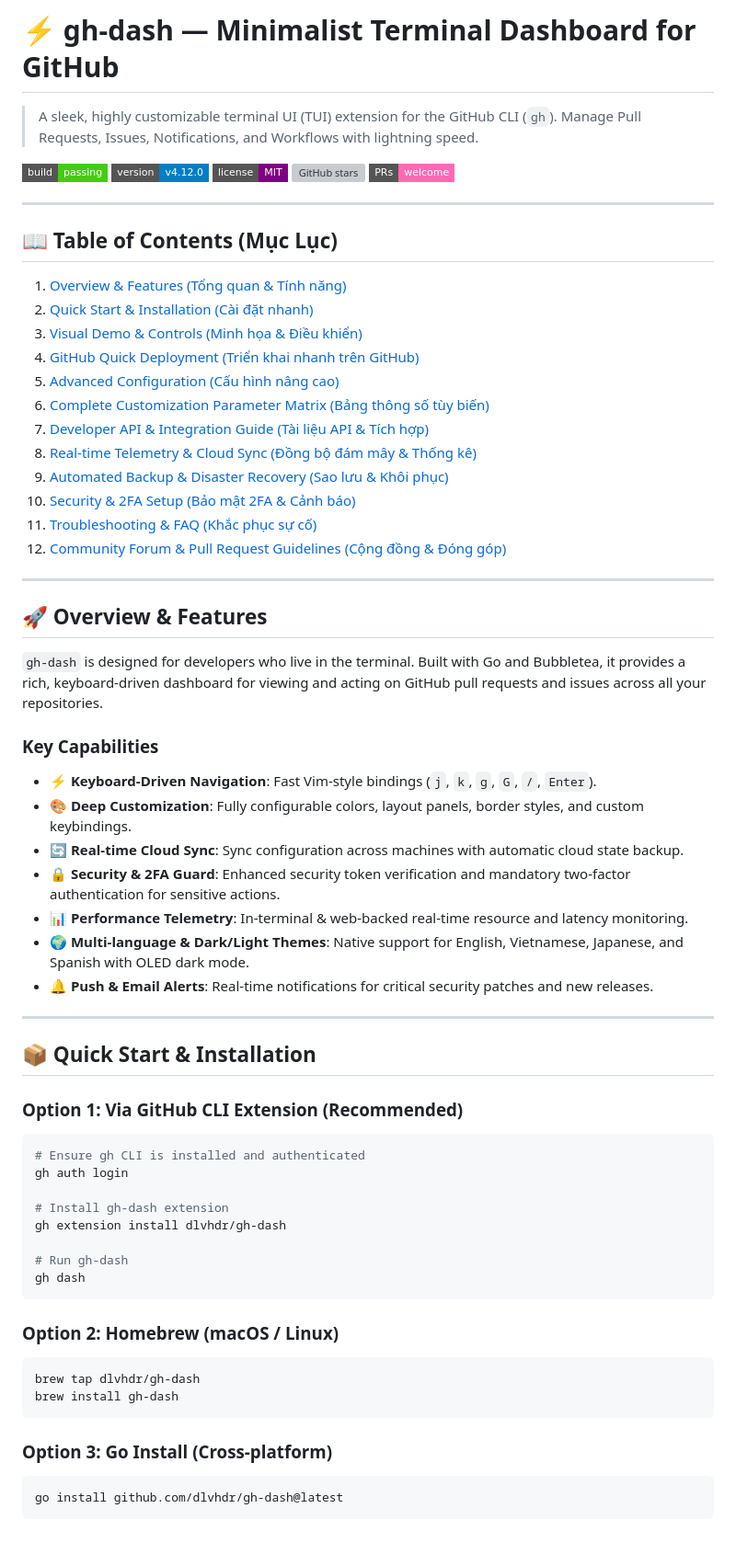
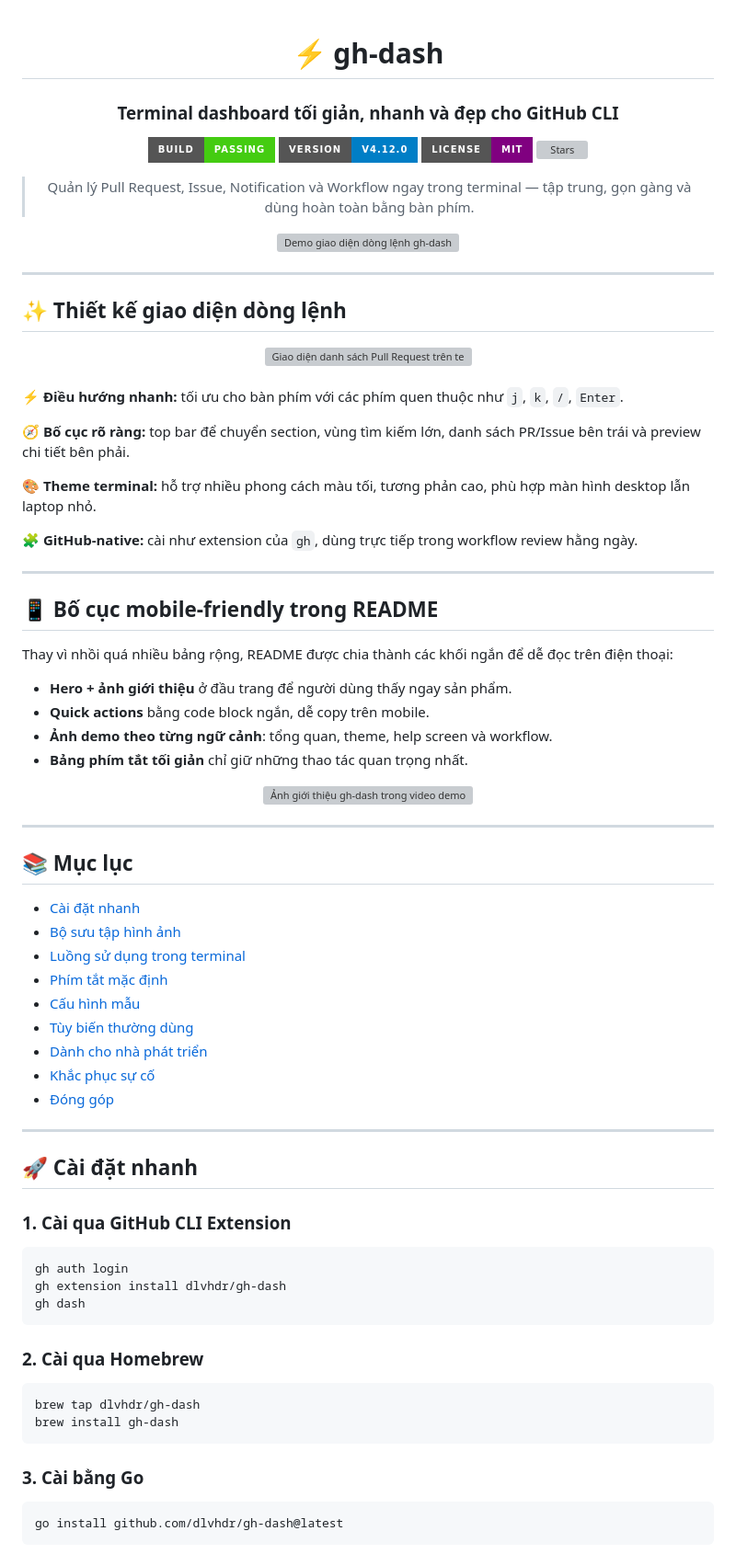
Before and after one commit to clauderiks/ide, a Markdown page: README.md, the part around one of its changes. Shown at 92% size. Drawn GitHub-style; badges without logos; grey boxes are pictures that could not be loaded.

````diff
--- a/README.md
+++ b/README.md
@@ -1,71 +1,88 @@
-# ⚡ gh-dash — Minimalist Terminal Dashboard for GitHub
+<div align="center">
 
-> A sleek, highly customizable terminal UI (TUI) extension for the GitHub CLI (`gh`). Manage Pull Requests, Issues, Notifications, and Workflows with lightning speed.
+# ⚡ gh-dash
 
-[![Build Status](https://img.shields.io/badge/build-passing-brightgreen.svg?style=flat-square)](https://github.com/dlvhdr/gh-dash)
-[![Version](https://img.shields.io/badge/version-v4.12.0-blue.svg?style=flat-square)](https://github.com/dlvhdr/gh-dash/releases)
-[![License](https://img.shields.io/badge/license-MIT-purple.svg?style=flat-square)](LICENSE)
-[![GitHub stars](https://img.shields.io/github/stars/dlvhdr/gh-dash?style=flat-square)](https://github.com/dlvhdr/gh-dash/stargazers)
-[![PRs Welcome](https://img.shields.io/badge/PRs-welcome-ff69b4.svg?style=flat-square)](CONTRIBUTING.md)
+### Terminal dashboard tối giản, nhanh và đẹp cho GitHub CLI
+
+<p>
+  <a href="https://github.com/dlvhdr/gh-dash/actions"><img alt="Build" src="https://img.shields.io/badge/build-passing-brightgreen?style=for-the-badge"></a>
+  <a href="https://github.com/dlvhdr/gh-dash/releases"><img alt="Version" src="https://img.shields.io/badge/version-v4.12.0-blue?style=for-the-badge"></a>
+  <a href="LICENSE"><img alt="License" src="https://img.shields.io/badge/license-MIT-purple?style=for-the-badge"></a>
+  <a href="https://github.com/dlvhdr/gh-dash/stargazers"><img alt="Stars" src="https://img.shields.io/github/stars/dlvhdr/gh-dash?style=for-the-badge"></a>
+</p>
+
+> Quản lý Pull Request, Issue, Notification và Workflow ngay trong terminal — tập trung, gọn gàng và dùng hoàn toàn bằng bàn phím.
+
+<img src="docs/src/assets/overview.gif" alt="Demo giao diện dòng lệnh gh-dash" width="100%">
+
+</div>
 
 ---
 
-## 📖 Table of Contents (Mục Lục)
+## ✨ Thiết kế giao diện dòng lệnh
 
-1. [Overview & Features (Tổng quan & Tính năng)](#-overview--features)
-2. [Quick Start & Installation (Cài đặt nhanh)](#-quick-start--installation)
-3. [Visual Demo & Controls (Minh họa & Điều khiển)](#-visual-demo--controls)
-4. [GitHub Quick Deployment (Triển khai nhanh trên GitHub)](#-github-quick-deployment)
-5. [Advanced Configuration (Cấu hình nâng cao)](#-advanced-configuration)
-6. [Complete Customization Parameter Matrix (Bảng thông số tùy biến)](#-complete-customization-parameter-matrix)
-7. [Developer API & Integration Guide (Tài liệu API & Tích hợp)](#-developer-api--integration-guide)
-8. [Real-time Telemetry & Cloud Sync (Đồng bộ đám mây & Thống kê)](#-real-time-telemetry--cloud-sync)
-9. [Automated Backup & Disaster Recovery (Sao lưu & Khôi phục)](#-automated-backup--disaster-recovery)
-10. [Security & 2FA Setup (Bảo mật 2FA & Cảnh báo)](#-security--2fa-setup)
-11. [Troubleshooting & FAQ (Khắc phục sự cố)](#-troubleshooting--faq)
-12. [Community Forum & Pull Request Guidelines (Cộng đồng & Đóng góp)](#-community-forum--pull-request-guidelines)
+<div align="center">
+  <img src="docs/src/assets/pr-sections.png" alt="Giao diện danh sách Pull Request trên terminal" width="100%">
+</div>
+
+<br>
+
+<div>
+  <p><strong>⚡ Điều hướng nhanh:</strong> tối ưu cho bàn phím với các phím quen thuộc như <code>j</code>, <code>k</code>, <code>/</code>, <code>Enter</code>.</p>
+  <p><strong>🧭 Bố cục rõ ràng:</strong> top bar để chuyển section, vùng tìm kiếm lớn, danh sách PR/Issue bên trái và preview chi tiết bên phải.</p>
+  <p><strong>🎨 Theme terminal:</strong> hỗ trợ nhiều phong cách màu tối, tương phản cao, phù hợp màn hình desktop lẫn laptop nhỏ.</p>
+  <p><strong>🧩 GitHub-native:</strong> cài như extension của <code>gh</code>, dùng trực tiếp trong workflow review hằng ngày.</p>
+</div>
 
 ---
 
-## 🚀 Overview & Features
+## 📱 Bố cục mobile-friendly trong README
 
-`gh-dash` is designed for developers who live in the terminal. Built with Go and Bubbletea, it provides a rich, keyboard-driven dashboard for viewing and acting on GitHub pull requests and issues across all your repositories.
+Thay vì nhồi quá nhiều bảng rộng, README được chia thành các khối ngắn để dễ đọc trên điện thoại:
 
-### Key Capabilities
+- **Hero + ảnh giới thiệu** ở đầu trang để người dùng thấy ngay sản phẩm.
+- **Quick actions** bằng code block ngắn, dễ copy trên mobile.
+- **Ảnh demo theo từng ngữ cảnh**: tổng quan, theme, help screen và workflow.
+- **Bảng phím tắt tối giản** chỉ giữ những thao tác quan trọng nhất.
 
-- **⚡ Keyboard-Driven Navigation**: Fast Vim-style bindings (`j`, `k`, `g`, `G`, `/`, `Enter`).
-- **🎨 Deep Customization**: Fully configurable colors, layout panels, border styles, and custom keybindings.
-- **🔄 Real-time Cloud Sync**: Sync configuration across machines with automatic cloud state backup.
-- **🔒 Security & 2FA Guard**: Enhanced security token verification and mandatory two-factor authentication for sensitive actions.
-- **📊 Performance Telemetry**: In-terminal & web-backed real-time resource and latency monitoring.
-- **🌍 Multi-language & Dark/Light Themes**: Native support for English, Vietnamese, Japanese, and Spanish with OLED dark mode.
-- **🔔 Push & Email Alerts**: Real-time notifications for critical security patches and new releases.
+<div align="center">
+  <img src="docs/src/assets/charm-vid-preview.jpg" alt="Ảnh giới thiệu gh-dash trong video demo" width="100%">
+</div>
 
 ---
 
-## 📦 Quick Start & Installation
+## 📚 Mục lục
 
-### Option 1: Via GitHub CLI Extension (Recommended)
+- [Cài đặt nhanh](#-cài-đặt-nhanh)
+- [Bộ sưu tập hình ảnh](#-bộ-sưu-tập-hình-ảnh)
+- [Luồng sử dụng trong terminal](#-luồng-sử-dụng-trong-terminal)
+- [Phím tắt mặc định](#-phím-tắt-mặc-định)
+- [Cấu hình mẫu](#-cấu-hình-mẫu)
+- [Tùy biến thường dùng](#-tùy-biến-thường-dùng)
+- [Dành cho nhà phát triển](#-dành-cho-nhà-phát-triển)
+- [Khắc phục sự cố](#-khắc-phục-sự-cố)
+- [Đóng góp](#-đóng-góp)
+
+---
+
+## 🚀 Cài đặt nhanh
+
+### 1. Cài qua GitHub CLI Extension
 
 ```bash
-# Ensure gh CLI is installed and authenticated
 gh auth login
-
-# Install gh-dash extension
 gh extension install dlvhdr/gh-dash
-
-# Run gh-dash
 gh dash
 ```
 
-### Option 2: Homebrew (macOS / Linux)
+### 2. Cài qua Homebrew
 
 ```bash
 brew tap dlvhdr/gh-dash
 brew install gh-dash
 ```
 
-### Option 3: Go Install (Cross-platform)
+### 3. Cài bằng Go
 
 ```bash
 go install github.com/dlvhdr/gh-dash@latest
````
Also changed, not shown: other parts of README.md (+108 -125 lines).
